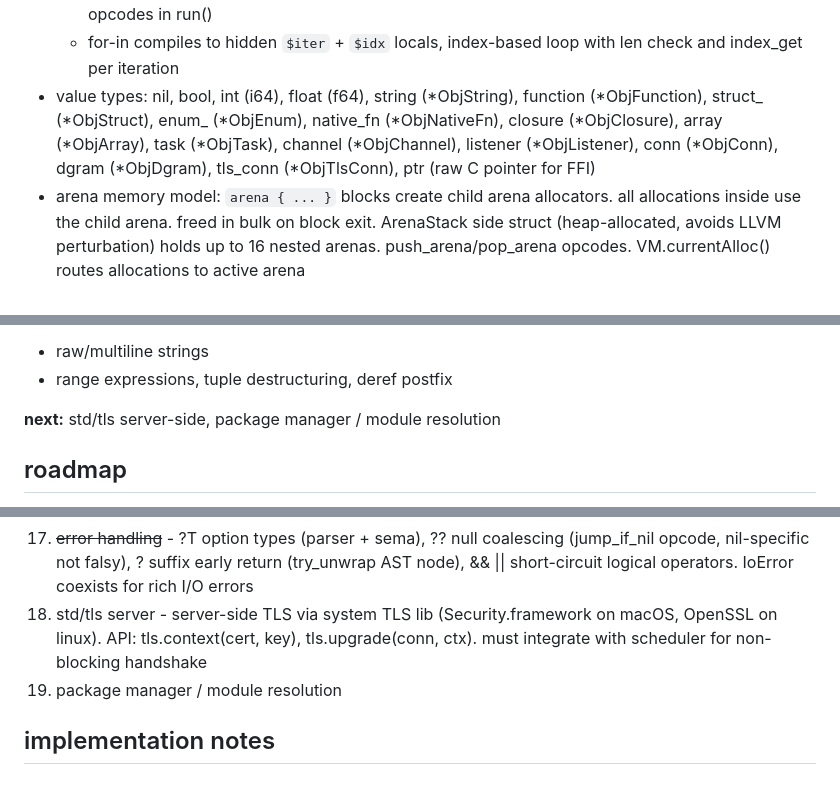
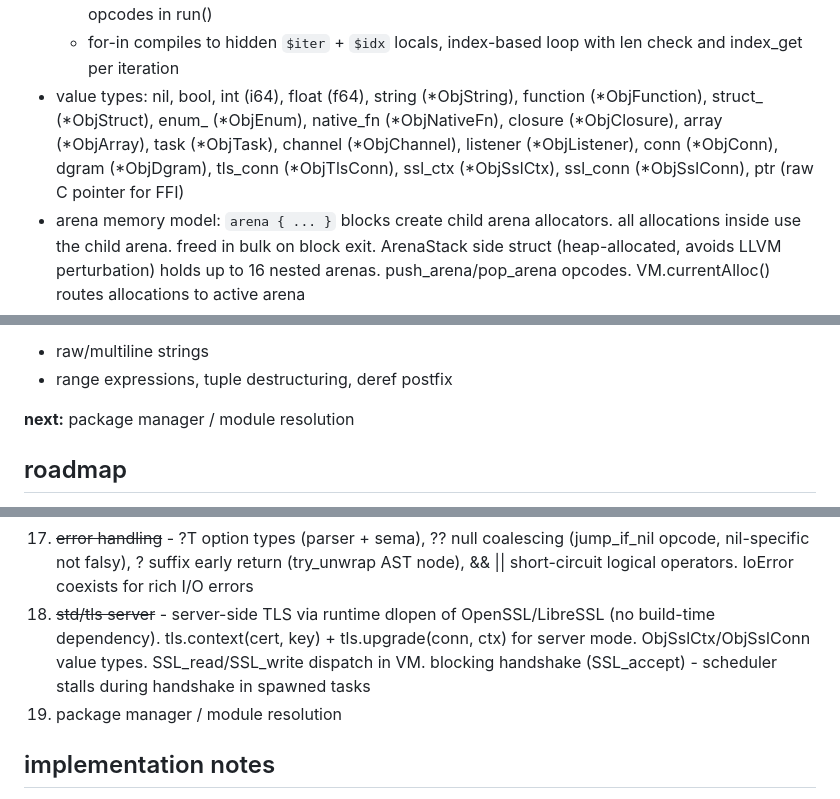
Before and after one commit to nvms/pyr, a Markdown page: CLAUDE.md, 3 parts joined by grey strips. Drawn GitHub-style.

Commit message:
update claude.md with tls server support

```diff
--- a/CLAUDE.md
+++ b/CLAUDE.md
@@ -217,7 +217,7 @@ pyr is a bytecode VM language. examples run end-to-end: struct creation, field a
 - arrays: `[1, 2, 3]` literals, `arr[i]` indexing (also works on strings), `push(arr, val)`, `len(arr)`, deep equality via `==`, `for x in arr` iteration
   - ObjArray with growable backing store (capacity doubling). array_create, index_get, index_set opcodes in run()
   - for-in compiles to hidden `$iter` + `$idx` locals, index-based loop with len check and index_get per iteration
-- value types: nil, bool, int (i64), float (f64), string (*ObjString), function (*ObjFunction), struct_ (*ObjStruct), enum_ (*ObjEnum), native_fn (*ObjNativeFn), closure (*ObjClosure), array (*ObjArray), task (*ObjTask), channel (*ObjChannel), listener (*ObjListener), conn (*ObjConn), dgram (*ObjDgram), tls_conn (*ObjTlsConn), ptr (raw C pointer for FFI)
+- value types: nil, bool, int (i64), float (f64), string (*ObjString), function (*ObjFunction), struct_ (*ObjStruct), enum_ (*ObjEnum), native_fn (*ObjNativeFn), closure (*ObjClosure), array (*ObjArray), task (*ObjTask), channel (*ObjChannel), listener (*ObjListener), conn (*ObjConn), dgram (*ObjDgram), tls_conn (*ObjTlsConn), ssl_ctx (*ObjSslCtx), ssl_conn (*ObjSslConn), ptr (raw C pointer for FFI)
 - arena memory model: `arena { ... }` blocks create child arena allocators. all allocations inside use the child arena. freed in bulk on block exit. ArenaStack side struct (heap-allocated, avoids LLVM perturbation) holds up to 16 nested arenas. push_arena/pop_arena opcodes. VM.currentAlloc() routes allocations to active arena
 - concat_local opcode: compile-time detection of `s = s + expr` pattern. compiler emits concat_local instead of get_local+add+set_local. VM maintains a growable ConcatState buffer (heap-allocated, avoids LLVM perturbation). amortized O(1) append instead of O(n) realloc per iteration. also handles `s += expr` compound assignment
 - type-specialized opcodes: add_int, sub_int, mul_int, div_int, mod_int, less_int, greater_int, add_float, sub_float, mul_float, div_float, less_float, greater_float - skip tag checks entirely when compiler can prove operand types. int ops in fastLoop, float ops in run() only (fastLoop size limit)
@@ -267,7 +267,7 @@ pyr is a bytecode VM language. examples run end-to-end: struct creation, field a
 - raw/multiline strings
 - range expressions, tuple destructuring, deref postfix
 
-**next:** std/tls server-side, package manager / module resolution
+**next:** package manager / module resolution
 
 ## roadmap
 
@@ -288,7 +288,7 @@ pyr is a bytecode VM language. examples run end-to-end: struct creation, field a
 15. ~~UDP support~~ - ObjDgram value type, udp_bind/udp_open/sendto/recvfrom native functions, net_sendto/net_recvfrom opcodes with method-call syntax, scheduler integration for async recvfrom, timeout support
 16. ~~std/tls client~~ - TLS 1.2/1.3 client via zig's std.crypto.tls.Client. tls.upgrade(conn, hostname) for client-side. system CA bundle cached. transparent read/write. poll-based reads with timeout. DNS resolution in net.connect
 17. ~~error handling~~ - ?T option types (parser + sema), ?? null coalescing (jump_if_nil opcode, nil-specific not falsy), ? suffix early return (try_unwrap AST node), && || short-circuit logical operators. IoError coexists for rich I/O errors
-18. std/tls server - server-side TLS via system TLS lib (Security.framework on macOS, OpenSSL on linux). API: tls.context(cert, key), tls.upgrade(conn, ctx). must integrate with scheduler for non-blocking handshake
+18. ~~std/tls server~~ - server-side TLS via runtime dlopen of OpenSSL/LibreSSL (no build-time dependency). tls.context(cert, key) + tls.upgrade(conn, ctx) for server mode. ObjSslCtx/ObjSslConn value types. SSL_read/SSL_write dispatch in VM. blocking handshake (SSL_accept) - scheduler stalls during handshake in spawned tasks
 19. package manager / module resolution
 
 ## implementation notes
```
Also changed, not shown: other parts of CLAUDE.md (+1 -1 lines).
